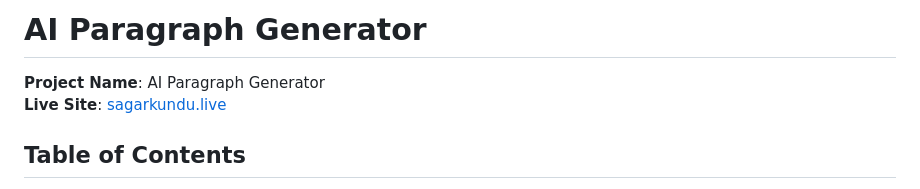
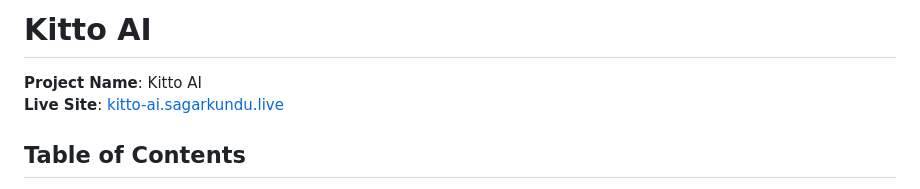
Before and after one commit to sa001gar/ai_project_aws_deployment, a Markdown page: README.md, the part around the change. GitHub-like rendering.

```diff
--- a/README.md
+++ b/README.md
@@ -1,7 +1,7 @@
-# AI Paragraph Generator
+# Kitto AI
 
-**Project Name**: AI Paragraph Generator
-**Live Site**: [sagarkundu.live](https://sagarkundu.live)
+**Project Name**: Kitto AI
+**Live Site**: [kitto-ai.sagarkundu.live](https://kitto-ai.sagarkundu.live)
 
 ## Table of Contents
 
```
